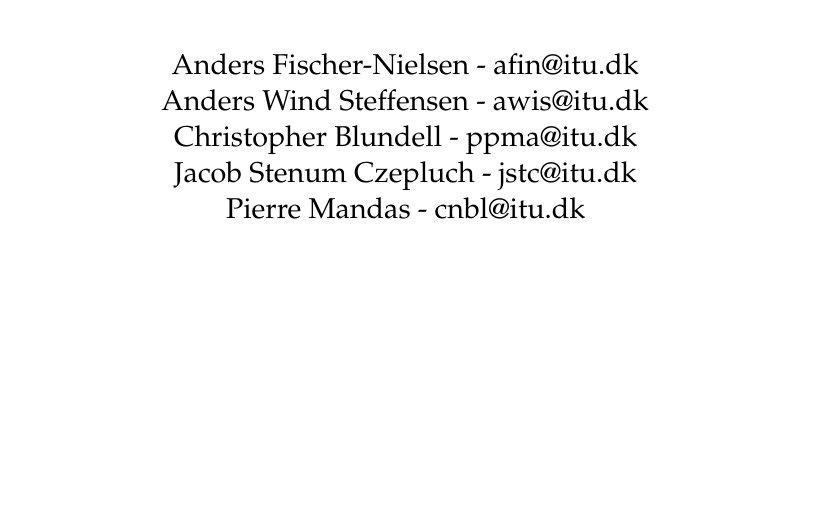
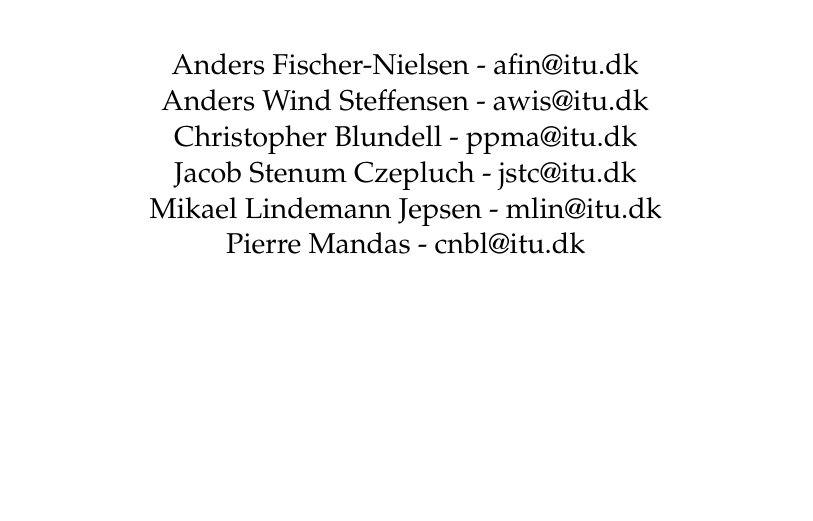
Before and after one commit to andersfischernielsen/DriveIT, a LaTeX book (documentation/tex/Report/main.tex): part of page 1 of 25, cut so that both start at the same text. Compiled offline with pdfLaTeX.

Commit message:
Add the last member to .tex

```diff
--- a/documentation/tex/Report/main.tex
+++ b/documentation/tex/Report/main.tex
@@ -31,6 +31,7 @@ Anders Fischer-Nielsen - afin@itu.dk\\
 Anders Wind Steffensen - awis@itu.dk\\
 Christopher Blundell - ppma@itu.dk\\
 Jacob Stenum Czepluch - jstc@itu.dk\\
+Mikael Lindemann Jepsen - mlin@itu.dk\\
 Pierre Mandas - cnbl@itu.dk\\
 \end{center}
 \end{minipage}
```
